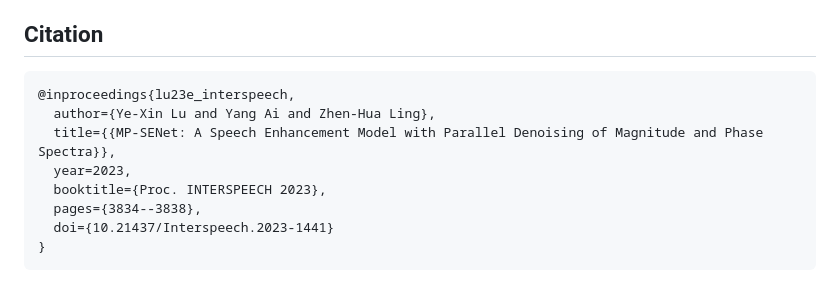
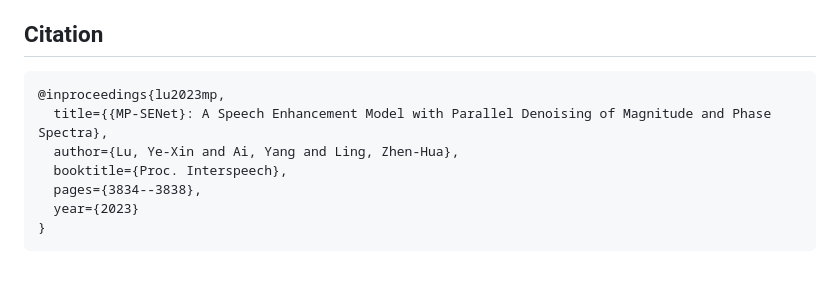
Before and after one commit to yxlu-0102/MP-SENet, a Markdown page: README.md, the part around the change. Drawn GitHub-style.

````diff
--- a/README.md
+++ b/README.md
@@ -44,12 +44,11 @@ and [CMGAN](https://github.com/ruizhecao96/CMGAN) to implement this.
 
 ## Citation
 ```
-@inproceedings{lu23e_interspeech,
-  author={Ye-Xin Lu and Yang Ai and Zhen-Hua Ling},
-  title={{MP-SENet: A Speech Enhancement Model with Parallel Denoising of Magnitude and Phase Spectra}},
-  year=2023,
-  booktitle={Proc. INTERSPEECH 2023},
+@inproceedings{lu2023mp,
+  title={{MP-SENet}: A Speech Enhancement Model with Parallel Denoising of Magnitude and Phase Spectra},
+  author={Lu, Ye-Xin and Ai, Yang and Ling, Zhen-Hua},
+  booktitle={Proc. Interspeech},
   pages={3834--3838},
-  doi={10.21437/Interspeech.2023-1441}
+  year={2023}
 }
 ```
````
